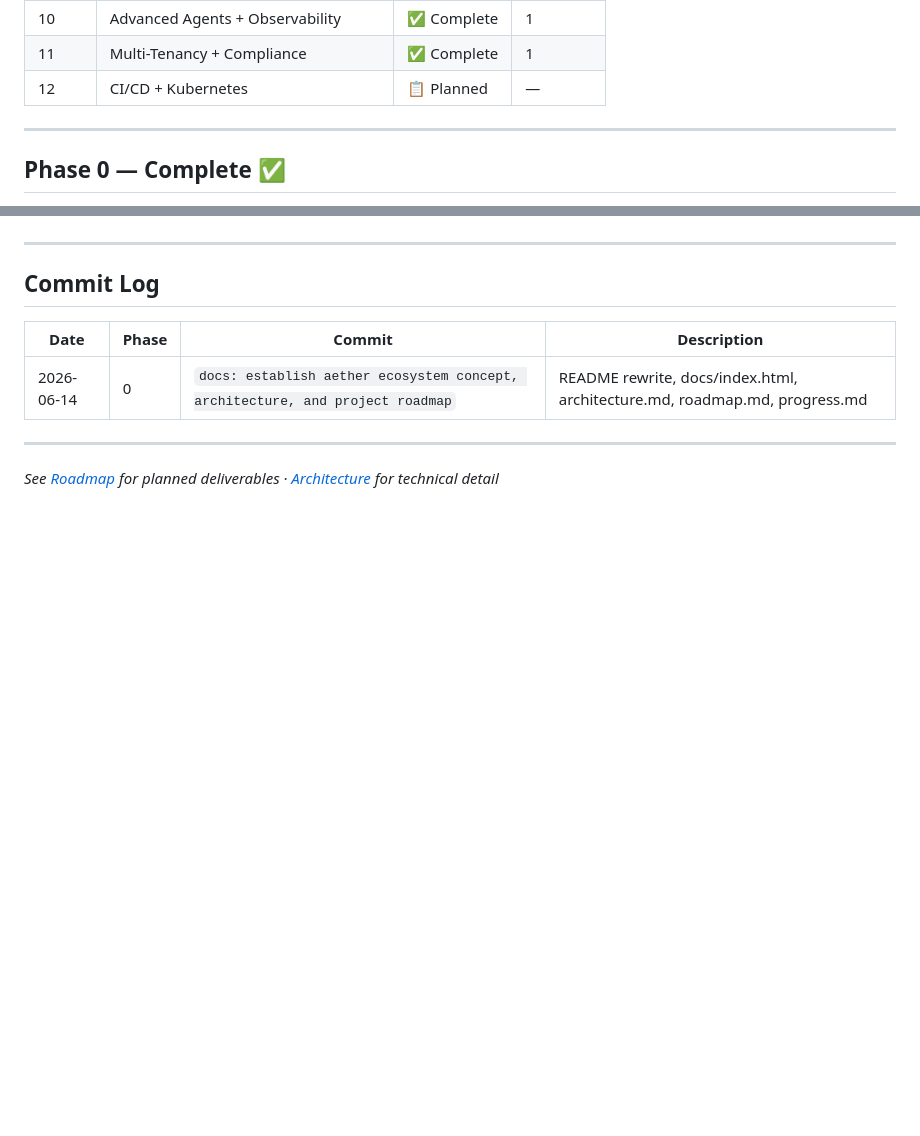
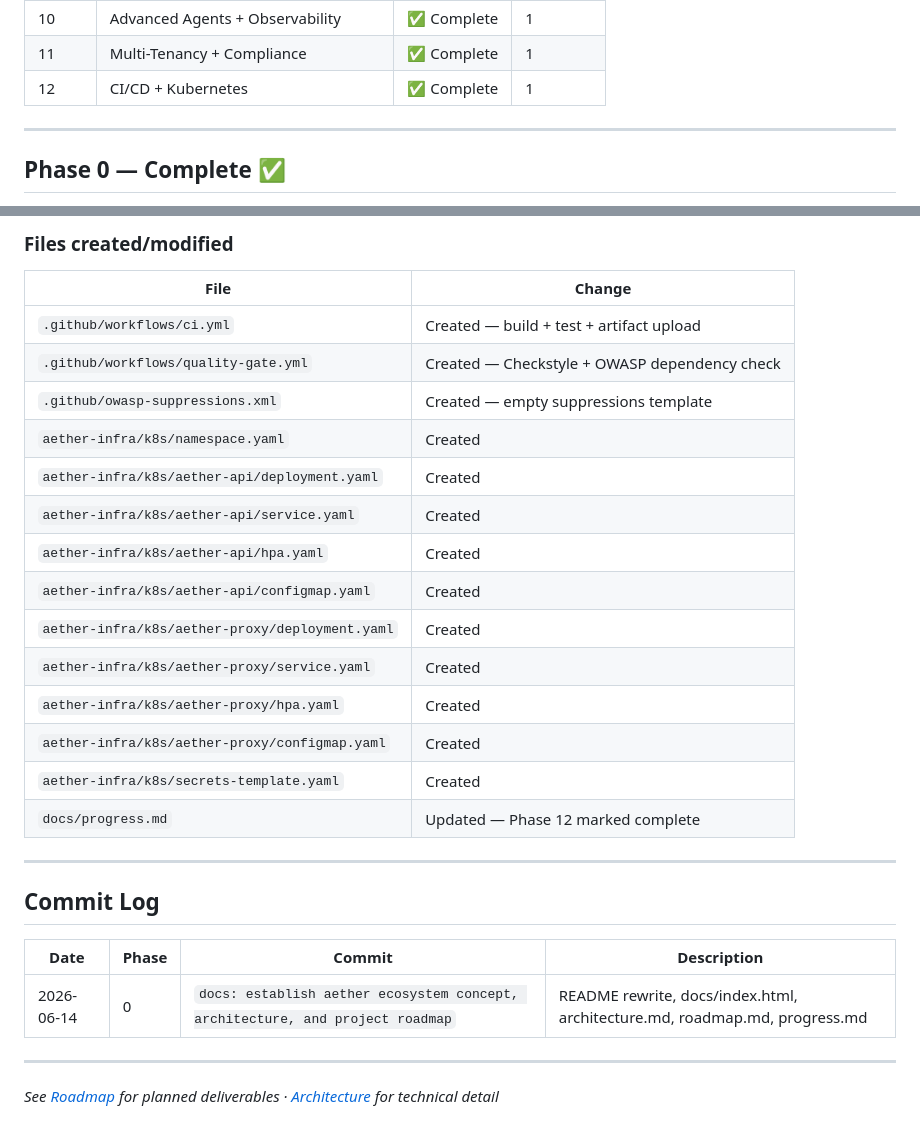
Before and after one commit to suplab/aether-grid, a Markdown page: docs/progress.md, 2 parts joined by grey strips. Drawn GitHub-style; blank space fills up the shorter version.

```diff
--- a/docs/progress.md
+++ b/docs/progress.md
@@ -28,7 +28,7 @@
 | 9 | Admin REST API + Observability | ✅ Complete | 1 |
 | 10 | Advanced Agents + Observability | ✅ Complete | 1 |
 | 11 | Multi-Tenancy + Compliance | ✅ Complete | 1 |
-| 12 | CI/CD + Kubernetes | 📋 Planned | — |
+| 12 | CI/CD + Kubernetes | ✅ Complete | 1 |
 
 ---
 
@@ -363,3 +386,21 @@ _Not yet started._
+### Files created/modified
+
+| File | Change |
+|---|---|
+| `.github/workflows/ci.yml` | Created — build + test + artifact upload |
+| `.github/workflows/quality-gate.yml` | Created — Checkstyle + OWASP dependency check |
+| `.github/owasp-suppressions.xml` | Created — empty suppressions template |
+| `aether-infra/k8s/namespace.yaml` | Created |
+| `aether-infra/k8s/aether-api/deployment.yaml` | Created |
+| `aether-infra/k8s/aether-api/service.yaml` | Created |
+| `aether-infra/k8s/aether-api/hpa.yaml` | Created |
+| `aether-infra/k8s/aether-api/configmap.yaml` | Created |
+| `aether-infra/k8s/aether-proxy/deployment.yaml` | Created |
+| `aether-infra/k8s/aether-proxy/service.yaml` | Created |
+| `aether-infra/k8s/aether-proxy/hpa.yaml` | Created |
+| `aether-infra/k8s/aether-proxy/configmap.yaml` | Created |
+| `aether-infra/k8s/secrets-template.yaml` | Created |
+| `docs/progress.md` | Updated — Phase 12 marked complete |
 
 ---
 
```
Also changed, not shown: other parts of docs/progress.md (+26 -3 lines), docs/architecture.md (+1 -1 lines), docs/roadmap.md (+1 -1 lines).
